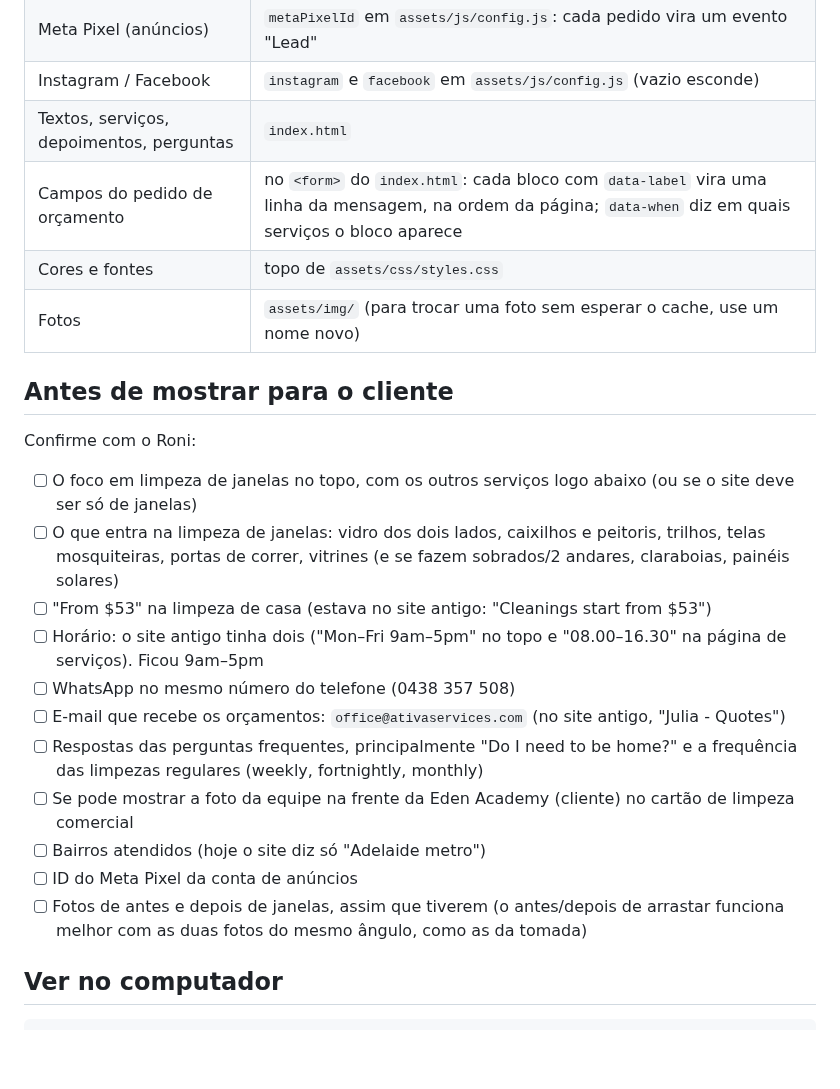
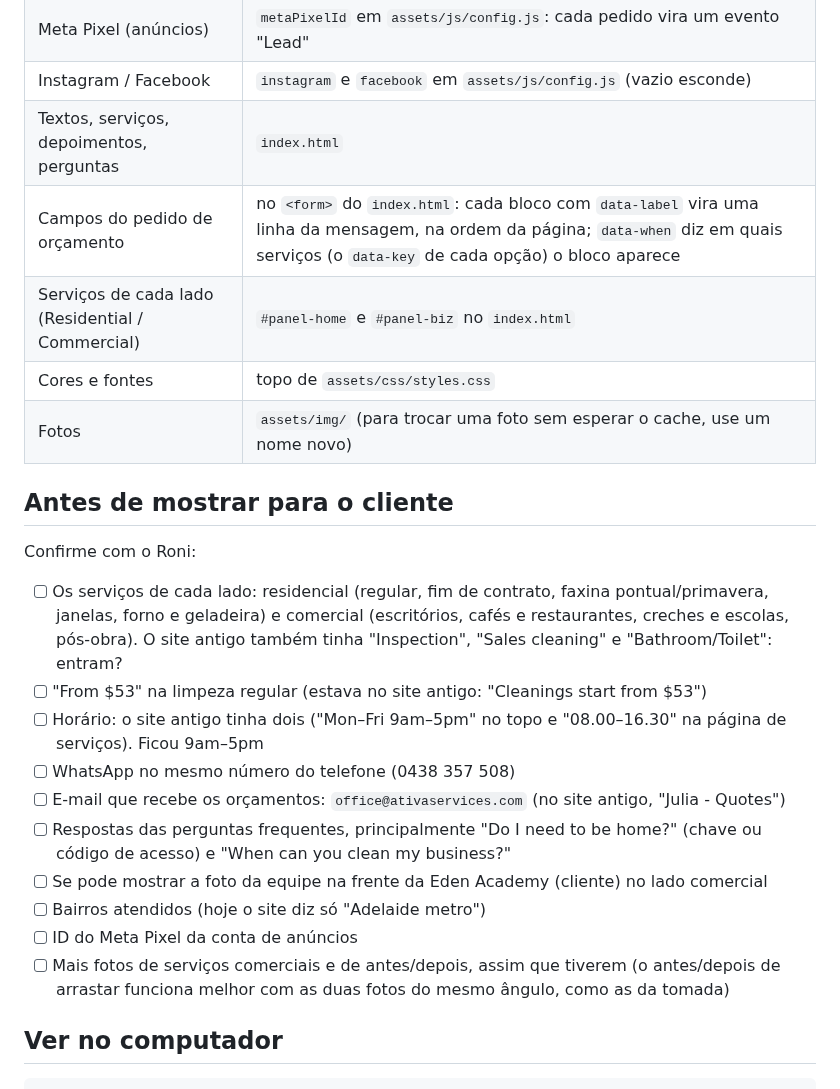
Before and after one commit to lucassouzalima2004/Projects, a Markdown page: ativa-cleaning/README.md, the part around one of its changes. GitHub-like rendering; blank space fills up the shorter version.

```diff
--- a/ativa-cleaning/README.md
+++ b/ativa-cleaning/README.md
@@ -48,7 +49,8 @@ Todas as fotos, avaliações e textos de garantia vêm do site antigo e do Googl
 | Meta Pixel (anúncios) | `metaPixelId` em `assets/js/config.js`: cada pedido vira um evento "Lead" |
 | Instagram / Facebook | `instagram` e `facebook` em `assets/js/config.js` (vazio esconde) |
 | Textos, serviços, depoimentos, perguntas | `index.html` |
-| Campos do pedido de orçamento | no `<form>` do `index.html`: cada bloco com `data-label` vira uma linha da mensagem, na ordem da página; `data-when` diz em quais serviços o bloco aparece |
+| Campos do pedido de orçamento | no `<form>` do `index.html`: cada bloco com `data-label` vira uma linha da mensagem, na ordem da página; `data-when` diz em quais serviços (o `data-key` de cada opção) o bloco aparece |
+| Serviços de cada lado (Residential / Commercial) | `#panel-home` e `#panel-biz` no `index.html` |
 | Cores e fontes | topo de `assets/css/styles.css` |
 | Fotos | `assets/img/` (para trocar uma foto sem esperar o cache, use um nome novo) |
 
@@ -56,20 +58,20 @@ Todas as fotos, avaliações e textos de garantia vêm do site antigo e do Googl
 
 Confirme com o Roni:
 
-- [ ] O foco em limpeza de janelas no topo, com os outros serviços logo abaixo (ou se o site deve ser só de janelas)
-- [ ] O que entra na limpeza de janelas: vidro dos dois lados, caixilhos e peitoris, trilhos, telas mosquiteiras,
-      portas de correr, vitrines (e se fazem sobrados/2 andares, claraboias, painéis solares)
-- [ ] "From $53" na limpeza de casa (estava no site antigo: "Cleanings start from $53")
+- [ ] Os serviços de cada lado: residencial (regular, fim de contrato, faxina pontual/primavera, janelas, forno e
+      geladeira) e comercial (escritórios, cafés e restaurantes, creches e escolas, pós-obra). O site antigo também tinha
+      "Inspection", "Sales cleaning" e "Bathroom/Toilet": entram?
+- [ ] "From $53" na limpeza regular (estava no site antigo: "Cleanings start from $53")
 - [ ] Horário: o site antigo tinha dois ("Mon–Fri 9am–5pm" no topo e "08.00–16.30" na página de serviços). Ficou 9am–5pm
 - [ ] WhatsApp no mesmo número do telefone (0438 357 508)
 - [ ] E-mail que recebe os orçamentos: `office@ativaservices.com` (no site antigo, "Julia - Quotes")
-- [ ] Respostas das perguntas frequentes, principalmente "Do I need to be home?" e a frequência das limpezas regulares
-      (weekly, fortnightly, monthly)
-- [ ] Se pode mostrar a foto da equipe na frente da Eden Academy (cliente) no cartão de limpeza comercial
+- [ ] Respostas das perguntas frequentes, principalmente "Do I need to be home?" (chave ou código de acesso) e
+      "When can you clean my business?"
+- [ ] Se pode mostrar a foto da equipe na frente da Eden Academy (cliente) no lado comercial
 - [ ] Bairros atendidos (hoje o site diz só "Adelaide metro")
 - [ ] ID do Meta Pixel da conta de anúncios
-- [ ] Fotos de antes e depois de janelas, assim que tiverem (o antes/depois de arrastar funciona melhor com as duas
-      fotos do mesmo ângulo, como as da tomada)
+- [ ] Mais fotos de serviços comerciais e de antes/depois, assim que tiverem (o antes/depois de arrastar funciona
+      melhor com as duas fotos do mesmo ângulo, como as da tomada)
 
 ## Ver no computador
 
```
Also changed, not shown: other parts of ativa-cleaning/README.md (+25 -24 lines), ativa-cleaning/assets/img/clean-cooktop.jpg (added), ativa-cleaning/assets/img/job-window-reflection.jpg (deleted), ativa-cleaning/assets/img/og-image.jpg, 5 other files.
